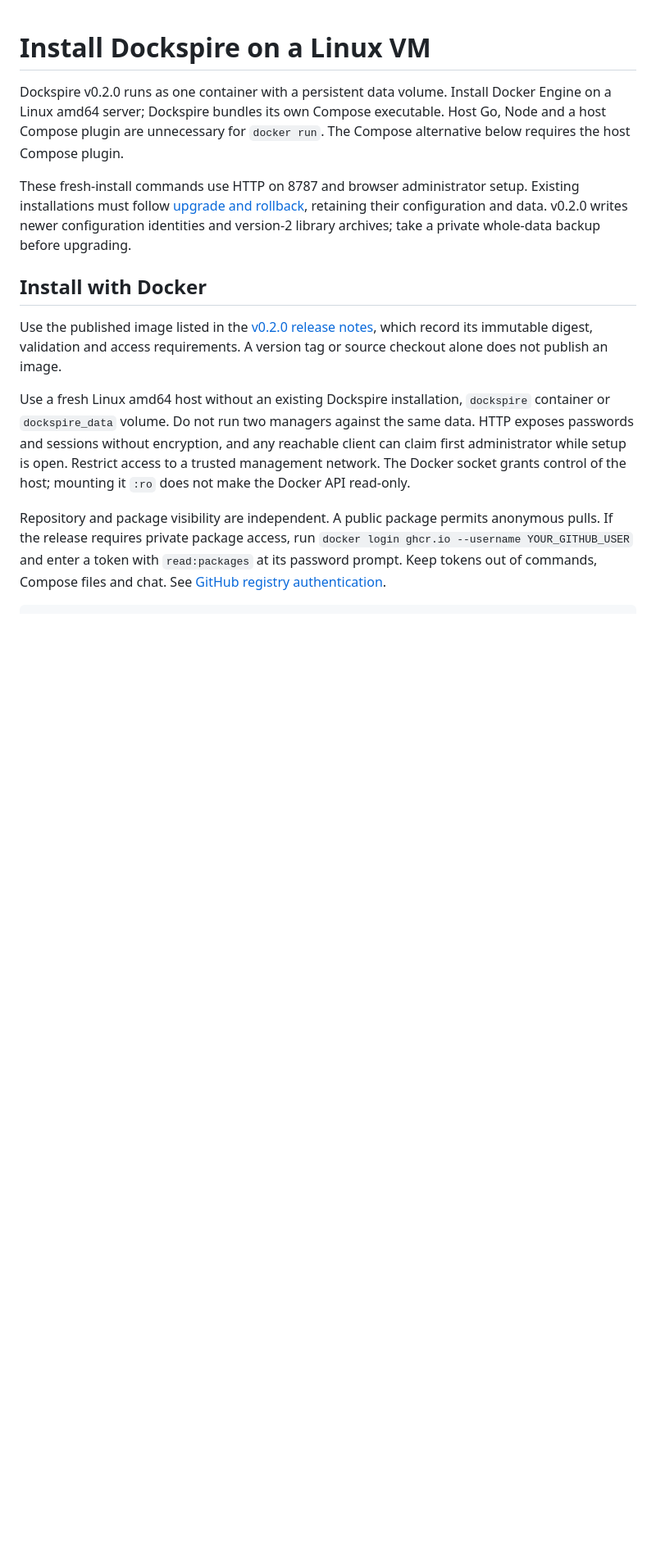
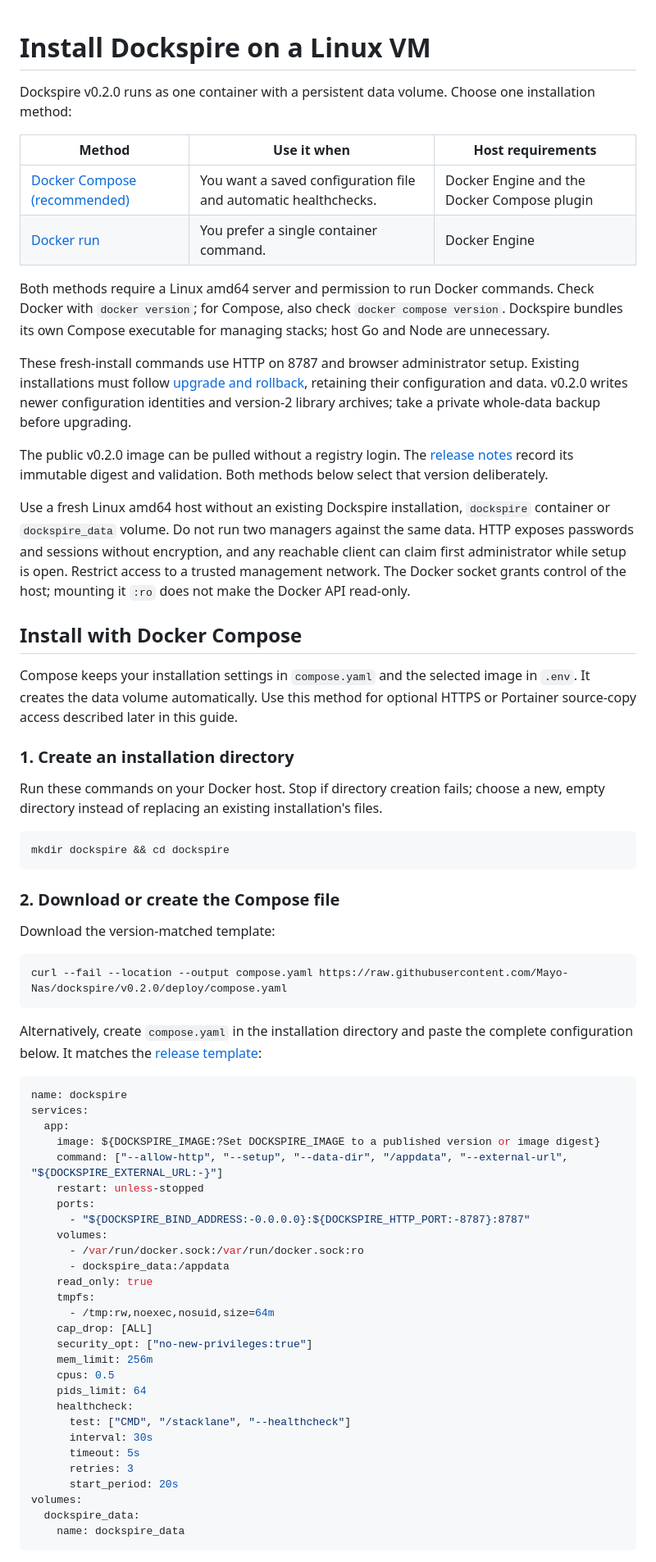
Before and after one commit to Mayo-Nas/dockspire, a Markdown page: docs/INSTALL.md, the part around one of its changes. Shown at 82% size. Rendered like a GitHub page; blank space fills up the shorter version.

````diff
--- a/docs/INSTALL.md
+++ b/docs/INSTALL.md
@@ -1,13 +1,70 @@
 # Install Dockspire on a Linux VM
 
-Dockspire v0.2.0 runs as one container with a persistent data volume. Install Docker Engine on a Linux amd64 server; Dockspire bundles its own Compose executable. Host Go, Node and a host Compose plugin are unnecessary for `docker run`. The Compose alternative below requires the host Compose plugin.
+Dockspire v0.2.0 runs as one container with a persistent data volume. Choose one installation method:
+
+| Method | Use it when | Host requirements |
+| --- | --- | --- |
+| [Docker Compose (recommended)](#install-with-docker-compose) | You want a saved configuration file and automatic healthchecks. | Docker Engine and the Docker Compose plugin |
+| [Docker run](#install-with-docker) | You prefer a single container command. | Docker Engine |
+
+Both methods require a Linux amd64 server and permission to run Docker commands. Check Docker with `docker version`; for Compose, also check `docker compose version`. Dockspire bundles its own Compose executable for managing stacks; host Go and Node are unnecessary.
 
 These fresh-install commands use HTTP on 8787 and browser administrator setup. Existing installations must follow [upgrade and rollback](#upgrade-and-rollback), retaining their configuration and data. v0.2.0 writes newer configuration identities and version-2 library archives; take a private whole-data backup before upgrading.
 
-## Install with Docker
-
-Use the published image listed in the [v0.2.0 release notes](https://github.com/Mayo-Nas/dockspire/releases/tag/v0.2.0), which record its immutable digest, validation and access requirements. A version tag or source checkout alone does not publish an image.
+The public v0.2.0 image can be pulled without a registry login. The [release notes](https://github.com/Mayo-Nas/dockspire/releases/tag/v0.2.0) record its immutable digest and validation. Both methods below select that version deliberately.
 
 Use a fresh Linux amd64 host without an existing Dockspire installation, `dockspire` container or `dockspire_data` volume. Do not run two managers against the same data. HTTP exposes passwords and sessions without encryption, and any reachable client can claim first administrator while setup is open. Restrict access to a trusted management network. The Docker socket grants control of the host; mounting it `:ro` does not make the Docker API read-only.
 
-Repository and package visibility are independent. A public package permits anonymous pulls. If the release requires private package access, run `docker login ghcr.io --username YOUR_GITHUB_USER` and enter a token with `read:packages` at its password prompt. Keep tokens out of commands, Compose files and chat. See [GitHub registry authentication](https://docs.github.com/en/packages/working-with-a-github-packages-registry/working-with-the-container-registry).
+## Install with Docker Compose
+
+Compose keeps your installation settings in `compose.yaml` and the selected image in `.env`. It creates the data volume automatically. Use this method for optional HTTPS or Portainer source-copy access described later in this guide.
+
+### 1. Create an installation directory
+
+Run these commands on your Docker host. Stop if directory creation fails; choose a new, empty directory instead of replacing an existing installation's files.
+
+```sh
+mkdir dockspire && cd dockspire
+```
+
+### 2. Download or create the Compose file
+
+Download the version-matched template:
+
+```sh
+curl --fail --location --output compose.yaml https://raw.githubusercontent.com/Mayo-Nas/dockspire/v0.2.0/deploy/compose.yaml
+```
+
+Alternatively, create `compose.yaml` in the installation directory and paste the complete configuration below. It matches the [release template](https://github.com/Mayo-Nas/dockspire/blob/v0.2.0/deploy/compose.yaml):
+
+```yaml
+name: dockspire
+services:
+  app:
+    image: ${DOCKSPIRE_IMAGE:?Set DOCKSPIRE_IMAGE to a published version or image digest}
+    command: ["--allow-http", "--setup", "--data-dir", "/appdata", "--external-url", "${DOCKSPIRE_EXTERNAL_URL:-}"]
+    restart: unless-stopped
+    ports:
+      - "${DOCKSPIRE_BIND_ADDRESS:-0.0.0.0}:${DOCKSPIRE_HTTP_PORT:-8787}:8787"
+    volumes:
+      - /var/run/docker.sock:/var/run/docker.sock:ro
+      - dockspire_data:/appdata
+    read_only: true
+    tmpfs:
+      - /tmp:rw,noexec,nosuid,size=64m
+    cap_drop: [ALL]
+    security_opt: ["no-new-privileges:true"]
+    mem_limit: 256m
+    cpus: 0.5
+    pids_limit: 64
+    healthcheck:
+      test: ["CMD", "/stacklane", "--healthcheck"]
+      interval: 30s
+      timeout: 5s
+      retries: 3
+      start_period: 20s
+volumes:
+  dockspire_data:
+    name: dockspire_data
+```
+
````
Also changed, not shown: other parts of docs/INSTALL.md (+46 -18 lines), README.md (+41 -4 lines), docs/DEVELOPMENT.md (+1 -1 lines).
